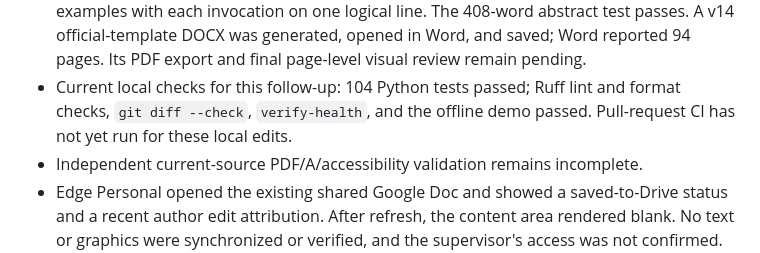
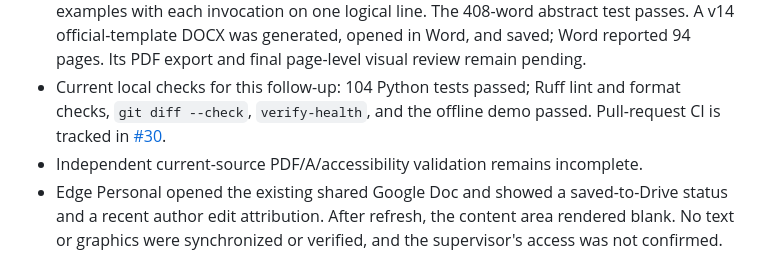
Before and after one commit to mhe931/kvarken, a Markdown page: docs/THESIS_REVIEW_RESPONSE_20261022.md, the part around the change. Rendered like a GitHub page.

Commit message:
Link thesis response matrix to follow-up PR
Co-authored-by: Copilot App <223556219+Copilot@users.noreply.github.com>

```diff
--- a/docs/THESIS_REVIEW_RESPONSE_20261022.md
+++ b/docs/THESIS_REVIEW_RESPONSE_20261022.md
@@ -55,8 +55,8 @@ Docs deliverables must be added after their final pagination is verified.
   official-template DOCX was generated, opened in Word, and saved; Word reported 94 pages. Its
   PDF export and final page-level visual review remain pending.
 - Current local checks for this follow-up: 104 Python tests passed; Ruff lint and format checks,
-  `git diff --check`, `verify-health`, and the offline demo passed. Pull-request CI has not yet
-  run for these local edits.
+  `git diff --check`, `verify-health`, and the offline demo passed. Pull-request CI is tracked in
+  [#30](https://github.com/mhe931/kvarken/pull/30).
 - Independent current-source PDF/A/accessibility validation remains incomplete.
 - Edge Personal opened the existing shared Google Doc and showed a saved-to-Drive status and a
   recent author edit attribution. After refresh, the content area rendered blank. No text or
```
